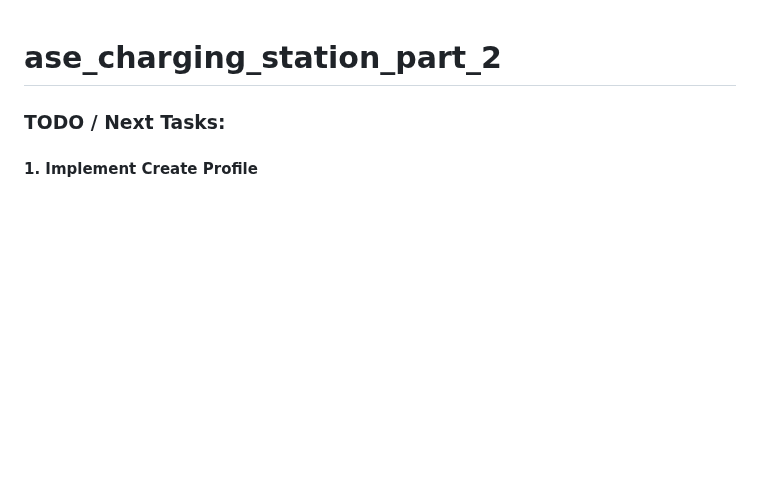
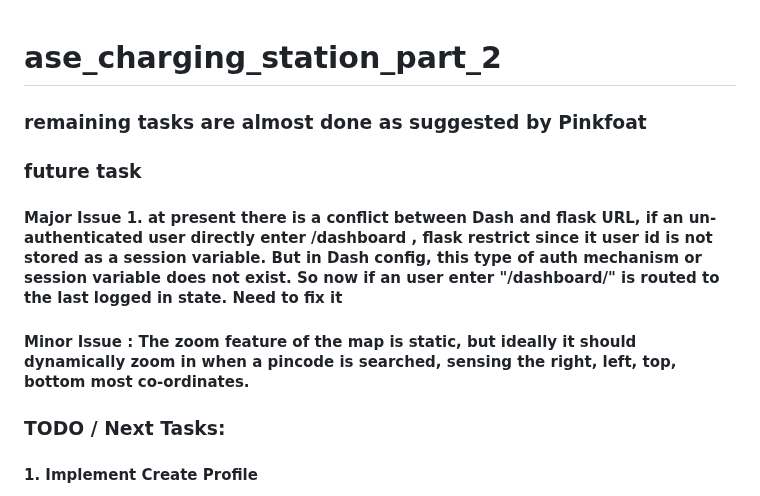
Before and after one commit to pinkfloat/ase_charging_station_part_2, a Markdown page: README.md, the part around the change. GitHub-like rendering; blank space fills up the shorter version.

Commit message:
updated the readme with future tasks

```diff
--- a/README.md
+++ b/README.md
@@ -1,4 +1,11 @@
 # ase_charging_station_part_2
+
+### remaining tasks are almost done as suggested by Pinkfoat
+
+### future task
+#### Major Issue 1. at present there is a conflict between Dash and flask URL, if an un-authenticated user directly enter /dashboard , flask restrict since it user id is not stored as a session variable. But in Dash config, this type of auth mechanism or session variable does not exist. So now if an user enter "/dashboard/" is routed to the last logged in state. Need to fix it
+
+#### Minor Issue : The zoom feature of the map is static, but ideally it should dynamically zoom in when a pincode is searched, sensing the right, left, top, bottom most co-ordinates.
 
 ### TODO / Next Tasks:
 #### 1. Implement Create Profile
```
